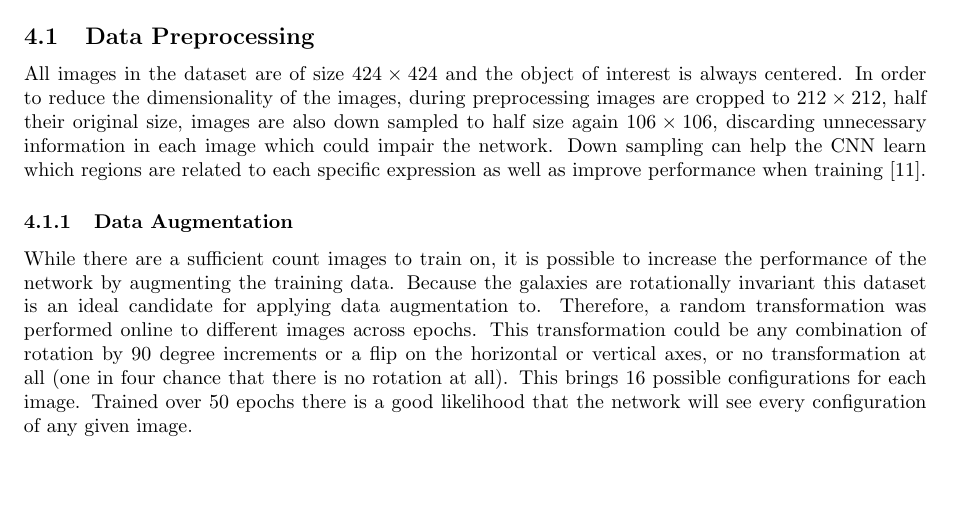
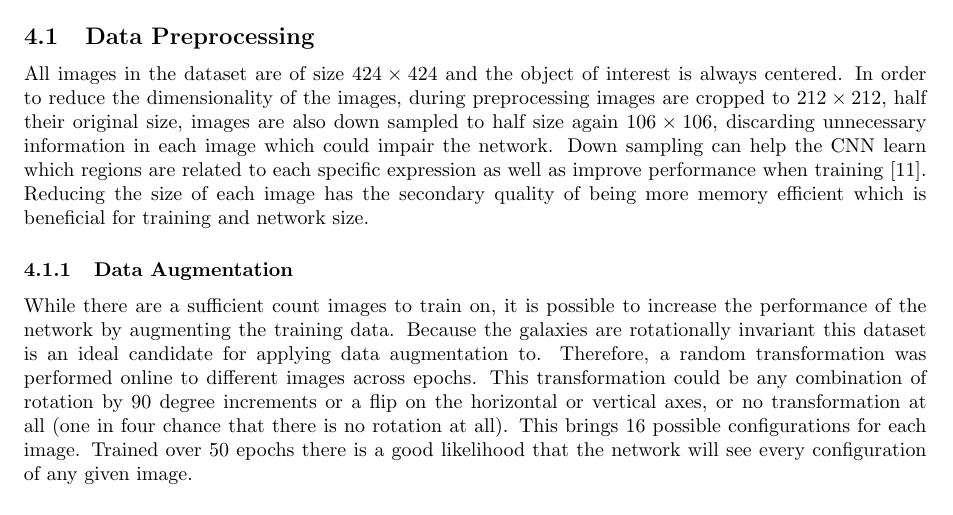
Before and after one commit to diegocasmo/ml-project, a LaTeX paper (report/main.tex, which reads report/sections/implementation.tex): part of page 5 of 12, cut so that both start at the same text, the shorter picture padded with empty space. Compiled offline with pdfLaTeX.

Commit message:
clarification ,removed double line

```diff
--- a/report/sections/implementation.tex
+++ b/report/sections/implementation.tex
@@ -4,8 +4,7 @@
 
 \subsection{Data Preprocessing}
 
-All images in the dataset are of size \isize{424} and the object of interest is always centered. In order to reduce the dimensionality of the images, during preprocessing images are cropped to \isize{212}, half their original size, images are also down sampled to half size again \isize{106}, discarding unnecessary information in each image which could impair the network. Down sampling can help the CNN learn which regions are related to each specific expression as well as improve performance when training \cite{deep-learning-review}.
-% data augmentation, cropping & downsampling => dimensionality reduction
+All images in the dataset are of size \isize{424} and the object of interest is always centered. In order to reduce the dimensionality of the images, during preprocessing images are cropped to \isize{212}, half their original size, images are also down sampled to half size again \isize{106}, discarding unnecessary information in each image which could impair the network. Down sampling can help the CNN learn which regions are related to each specific expression as well as improve performance when training \cite{deep-learning-review}. Reducing the size of each image has the secondary quality of being more memory efficient which is beneficial for training and network size.
 
 \subsubsection{Data Augmentation}\label{aug}
 While there are a sufficient count images to train on, it is possible to increase the performance of the network by augmenting the training data. Because the galaxies are rotationally invariant this dataset is an ideal candidate for applying data augmentation to. Therefore, a random transformation was performed online to different images across epochs. This transformation could be any combination of rotation by 90 degree increments or a flip on the horizontal or vertical axes, or no transformation at all (one in four chance that there is no rotation at all). This brings 16 possible configurations for each image. Trained over 50 epochs there is a good likelihood that the network will see every configuration of any given image.
```
Also changed, not shown: report/sections/implementation.tex (3 more changed lines).
